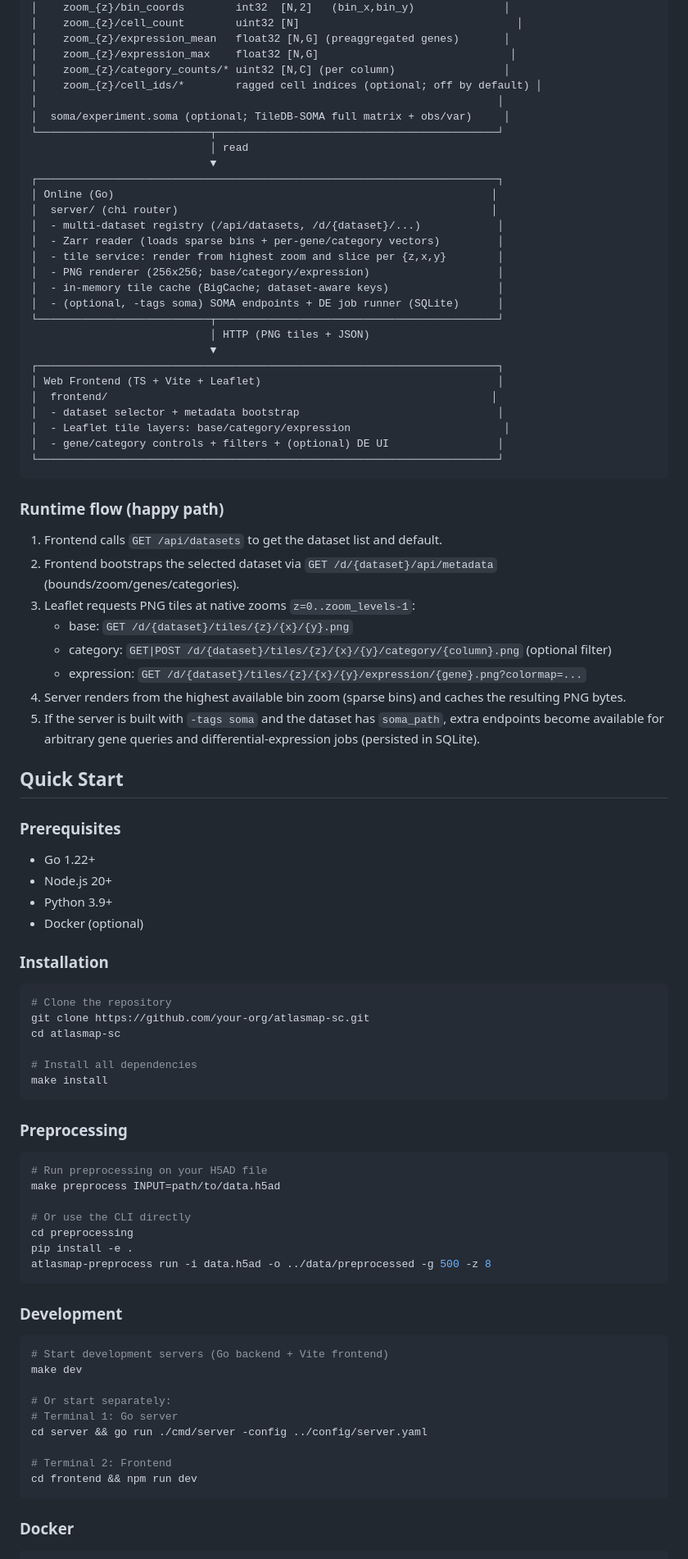
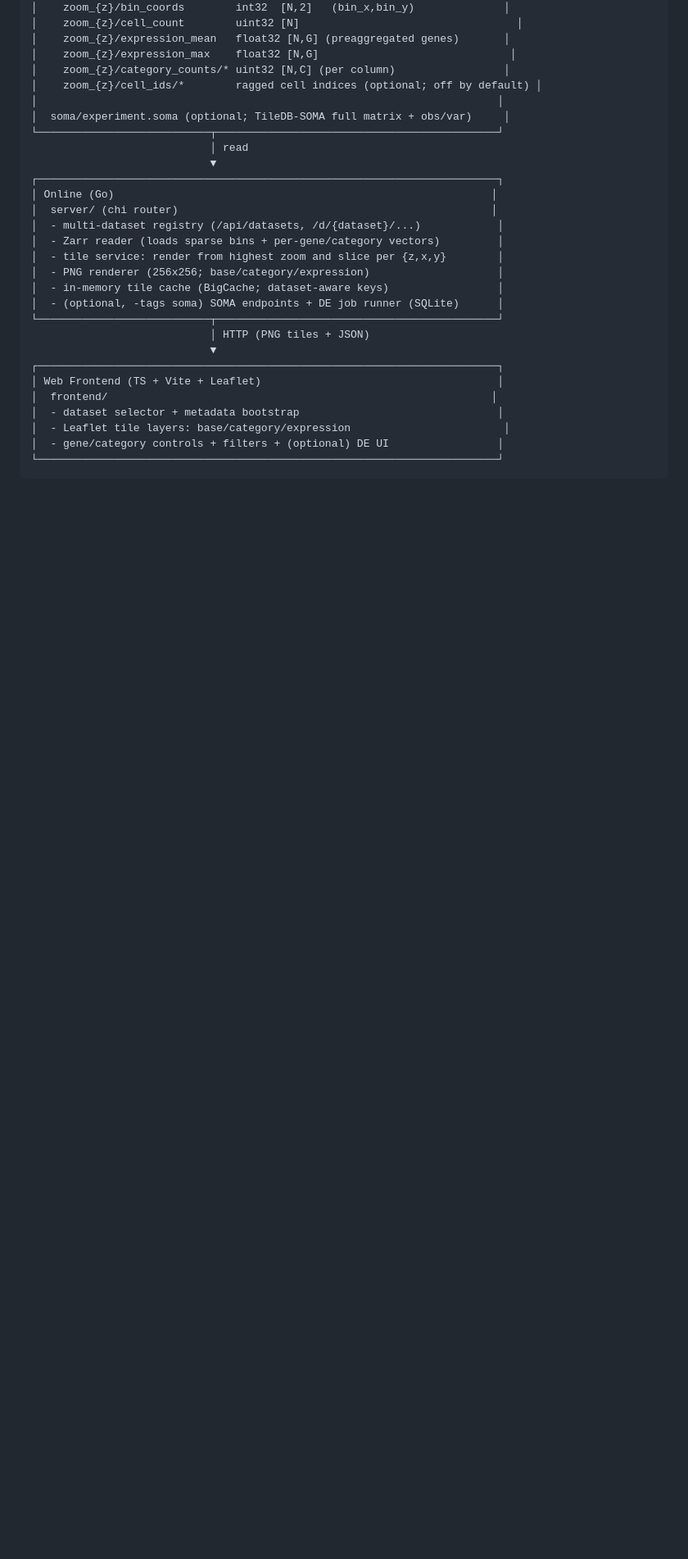
Before and after one commit to xuzhougeng/atlasmap-sc, a Markdown page: README.md, the part around one of its changes. Shown at 82% size. Rendered like a GitHub page; blank space fills up the shorter version.

````diff
--- a/README.md
+++ b/README.md
@@ -62,63 +103,3 @@ A static TypeScript frontend consumes the JSON + tile endpoints.
 └────────────────────────────────────────────────────────────────────────┘
 ```
 
-### Runtime flow (happy path)
-
-1. Frontend calls `GET /api/datasets` to get the dataset list and default.
-2. Frontend bootstraps the selected dataset via `GET /d/{dataset}/api/metadata` (bounds/zoom/genes/categories).
-3. Leaflet requests PNG tiles at native zooms `z=0..zoom_levels-1`:
-   - base: `GET /d/{dataset}/tiles/{z}/{x}/{y}.png`
-   - category: `GET|POST /d/{dataset}/tiles/{z}/{x}/{y}/category/{column}.png` (optional filter)
-   - expression: `GET /d/{dataset}/tiles/{z}/{x}/{y}/expression/{gene}.png?colormap=...`
-4. Server renders from the highest available bin zoom (sparse bins) and caches the resulting PNG bytes.
-5. If the server is built with `-tags soma` and the dataset has `soma_path`, extra endpoints become available
-   for arbitrary gene queries and differential-expression jobs (persisted in SQLite).
-
-## Quick Start
-
-### Prerequisites
-
-- Go 1.22+
-- Node.js 20+
-- Python 3.9+
-- Docker (optional)
-
-### Installation
-
-```bash
-# Clone the repository
-git clone https://github.com/your-org/atlasmap-sc.git
-cd atlasmap-sc
-
-# Install all dependencies
-make install
-```
-
-### Preprocessing
-
-```bash
-# Run preprocessing on your H5AD file
-make preprocess INPUT=path/to/data.h5ad
-
-# Or use the CLI directly
-cd preprocessing
-pip install -e .
-atlasmap-preprocess run -i data.h5ad -o ../data/preprocessed -g 500 -z 8
-```
-
-### Development
-
-```bash
-# Start development servers (Go backend + Vite frontend)
-make dev
-
-# Or start separately:
-# Terminal 1: Go server
-cd server && go run ./cmd/server -config ../config/server.yaml
-
-# Terminal 2: Frontend
-cd frontend && npm run dev
-```
-
-### Docker
-
````
Also changed, not shown: other parts of README.md (+47 -119 lines).
